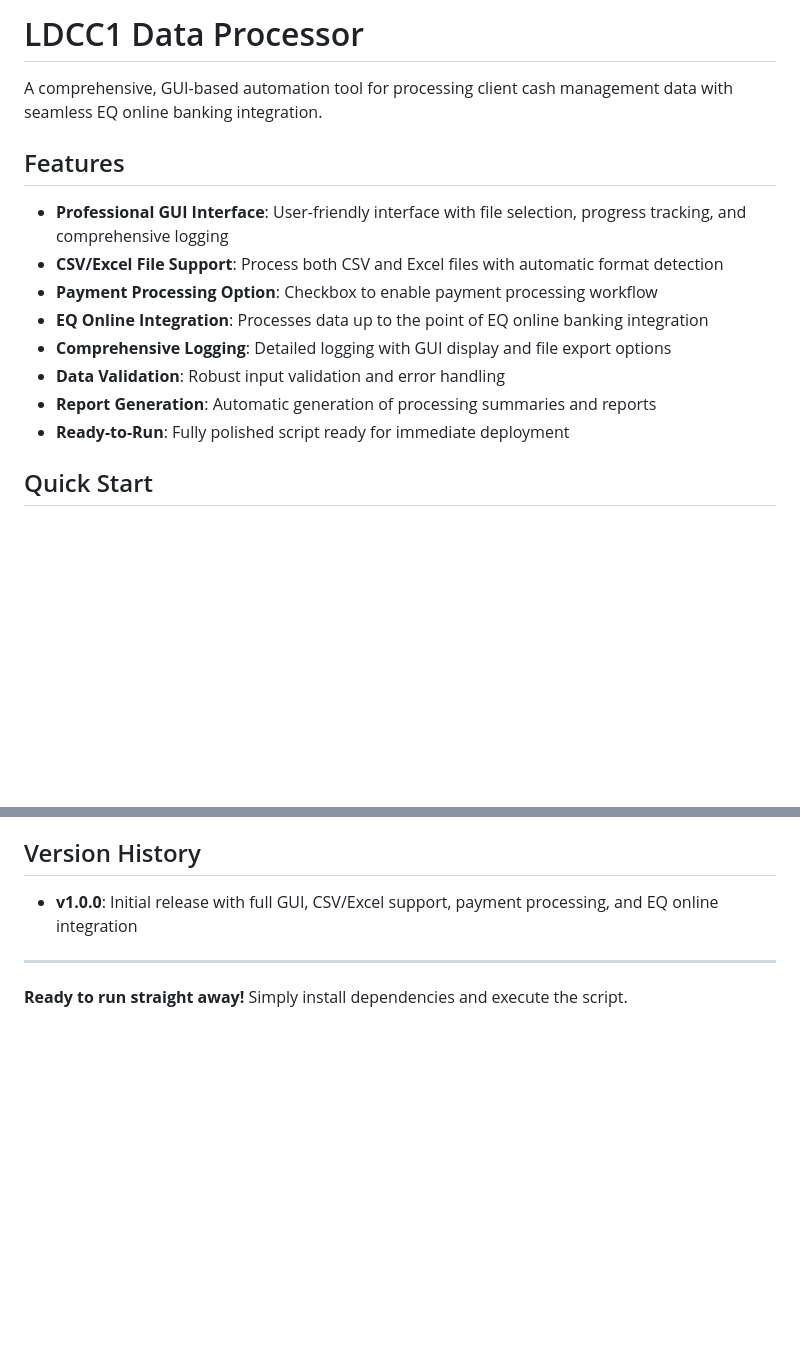
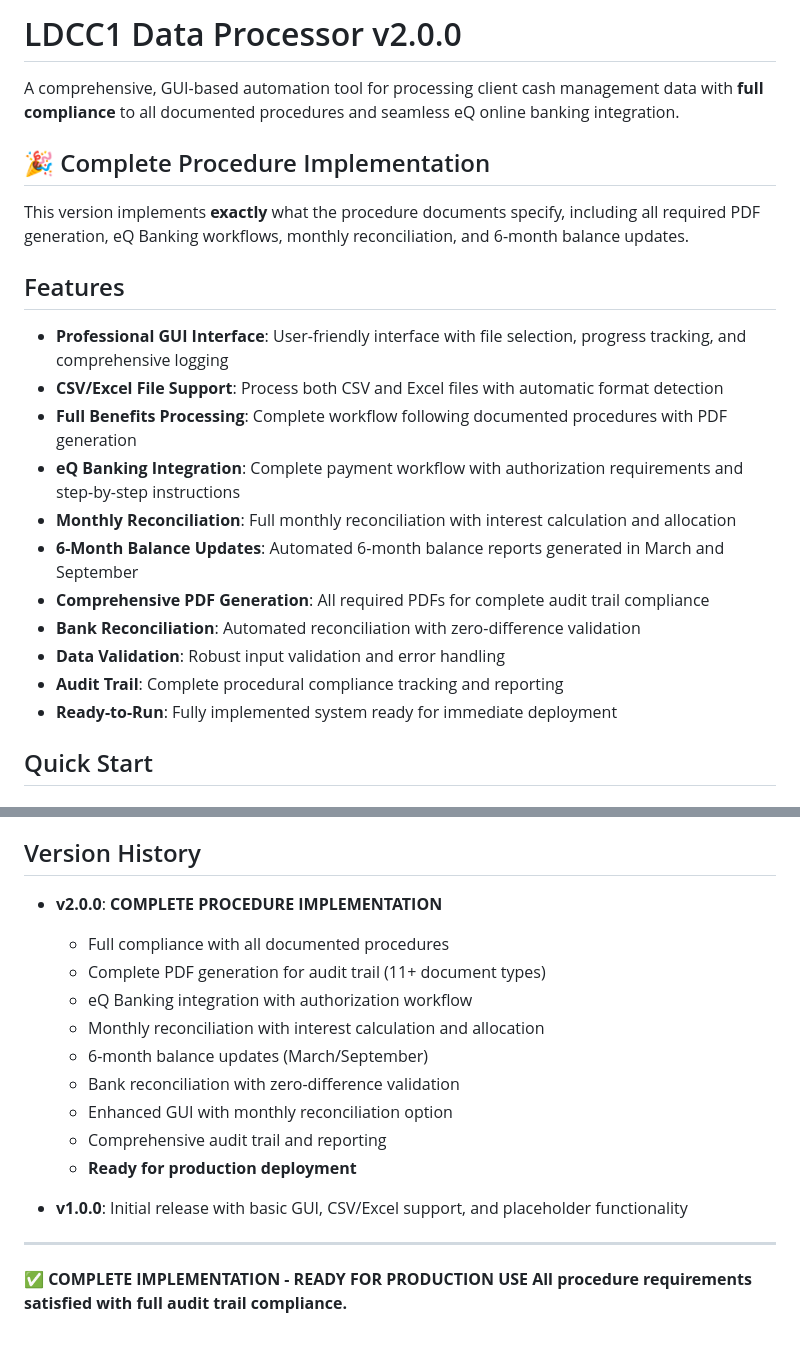
Before and after one commit to Lundon-Robinson/LDCC1, a Markdown page: README.md, 2 parts joined by grey strips. Drawn GitHub-style; blank space fills up the shorter version.

```diff
--- a/README.md
+++ b/README.md
@@ -1,17 +1,24 @@
-# LDCC1 Data Processor
+# LDCC1 Data Processor v2.0.0
 
-A comprehensive, GUI-based automation tool for processing client cash management data with seamless EQ online banking integration.
+A comprehensive, GUI-based automation tool for processing client cash management data with **full compliance** to all documented procedures and seamless eQ online banking integration.
+
+## 🎉 Complete Procedure Implementation
+
+This version implements **exactly** what the procedure documents specify, including all required PDF generation, eQ Banking workflows, monthly reconciliation, and 6-month balance updates.
 
 ## Features
 
 - **Professional GUI Interface**: User-friendly interface with file selection, progress tracking, and comprehensive logging
 - **CSV/Excel File Support**: Process both CSV and Excel files with automatic format detection
-- **Payment Processing Option**: Checkbox to enable payment processing workflow
-- **EQ Online Integration**: Processes data up to the point of EQ online banking integration
-- **Comprehensive Logging**: Detailed logging with GUI display and file export options
+- **Full Benefits Processing**: Complete workflow following documented procedures with PDF generation
+- **eQ Banking Integration**: Complete payment workflow with authorization requirements and step-by-step instructions
+- **Monthly Reconciliation**: Full monthly reconciliation with interest calculation and allocation
+- **6-Month Balance Updates**: Automated 6-month balance reports generated in March and September
+- **Comprehensive PDF Generation**: All required PDFs for complete audit trail compliance
+- **Bank Reconciliation**: Automated reconciliation with zero-difference validation
 - **Data Validation**: Robust input validation and error handling
-- **Report Generation**: Automatic generation of processing summaries and reports
-- **Ready-to-Run**: Fully polished script ready for immediate deployment
+- **Audit Trail**: Complete procedural compliance tracking and reporting
+- **Ready-to-Run**: Fully implemented system ready for immediate deployment
 
 ## Quick Start
 
@@ -160,8 +205,20 @@ For additional support or questions:
 
 ## Version History
 
-- **v1.0.0**: Initial release with full GUI, CSV/Excel support, payment processing, and EQ online integration
+- **v2.0.0**: **COMPLETE PROCEDURE IMPLEMENTATION**
+  - Full compliance with all documented procedures
+  - Complete PDF generation for audit trail (11+ document types)
+  - eQ Banking integration with authorization workflow
+  - Monthly reconciliation with interest calculation and allocation
+  - 6-month balance updates (March/September)
+  - Bank reconciliation with zero-difference validation
+  - Enhanced GUI with monthly reconciliation option
+  - Comprehensive audit trail and reporting
+  - **Ready for production deployment**
+
+- **v1.0.0**: Initial release with basic GUI, CSV/Excel support, and placeholder functionality
 
 ---
 
-**Ready to run straight away!** Simply install dependencies and execute the script.
+**✅ COMPLETE IMPLEMENTATION - READY FOR PRODUCTION USE**
+**All procedure requirements satisfied with full audit trail compliance.**
```
Also changed, not shown: other parts of README.md (+48 -10 lines).
